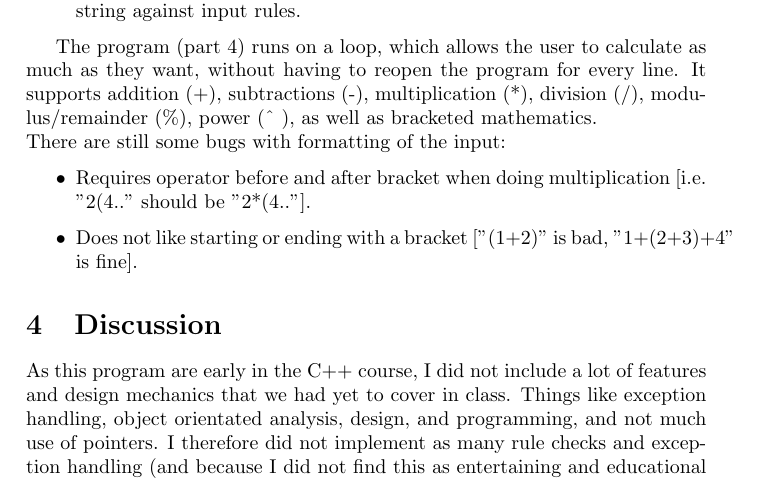
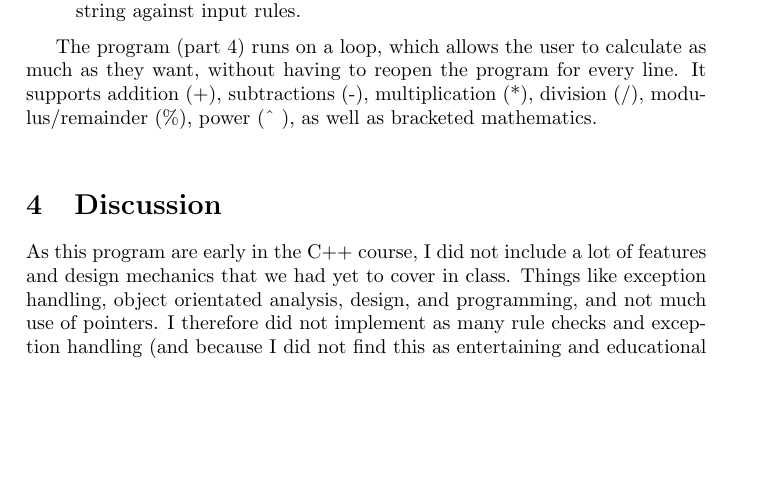
Before and after one commit to catsymptote/cppCalculatorAssignment, a LaTeX document (Report/calculator_report.tex): part of page 13 of 14, cut so that both start at the same text, the shorter picture padded with empty space. Compiled offline with pdfLaTeX.

Commit message:
Updated (removed) missing features and bugs list.

```diff
--- a/Report/calculator_report.tex
+++ b/Report/calculator_report.tex
@@ -776,13 +776,13 @@
 
 			The program (part 4) runs on a loop, which allows the user to calculate as much as they want, without having to reopen the program for every line.
 			It supports addition (+), subtractions (-), multiplication (*), division (/), modulus/remainder (\%), power (\^~), as well as bracketed mathematics. \\
-			There are still some bugs with formatting of the input:
-			\begin{itemize}
-				\item Requires operator before and after bracket when doing multiplication [i.e. "2(4.." should be "2*(4.."].
-				\item Does not like starting or ending with a bracket ["(1+2)" is bad, "1+(2+3)+4" is fine].
+			%There are still some bugs with formatting of the input:
+			%\begin{itemize}
+				%\item Requires operator before and after bracket when doing multiplication [i.e. "2(4.." should be "2*(4.."].
+				%\item Does not like starting or ending with a bracket ["(1+2)" is bad, "1+(2+3)+4" is fine].
 				%\item Some issues with multiple bracket pairs after each other ["1+(2+(3+4))+5" is fine, "1+(2+3)+(4+5)+6" is problematic].
 				% Fixed by making bracket check if(...) -> while(...)
-			\end{itemize}
+			%\end{itemize}
 		% End of Summary
 	% End of section 3 - Results
 
```
Also changed, not shown: 1 other file.
